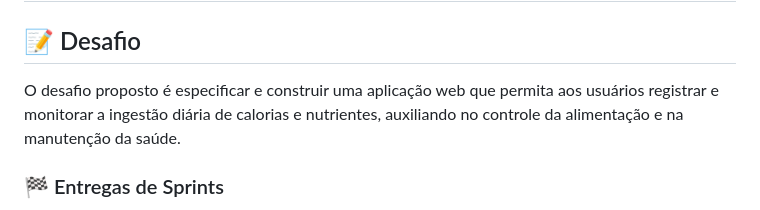
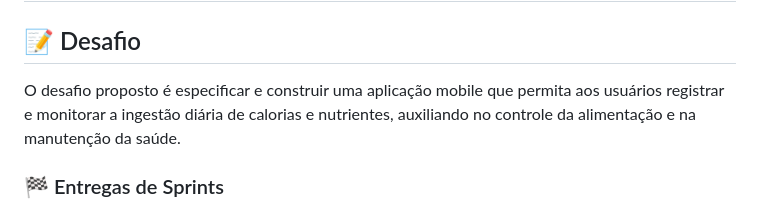
Before and after one commit to DevsDomain/D-Nutri, a Markdown page: README.md, the part around the change. Rendered like a GitHub page.

```diff
--- a/README.md
+++ b/README.md
@@ -1,7 +1,7 @@
 <h1 align="center">🌿 D-Nutri</h1>
 
 ## :memo: Desafio
-O desafio proposto é especificar e construir uma aplicação web que permita aos usuários registrar e monitorar a ingestão diária de calorias e nutrientes, auxiliando no controle da alimentação e na manutenção da saúde.
+O desafio proposto é especificar e construir uma aplicação mobile que permita aos usuários registrar e monitorar a ingestão diária de calorias e nutrientes, auxiliando no controle da alimentação e na manutenção da saúde.
 
 
 ### 🏁 Entregas de Sprints
```
